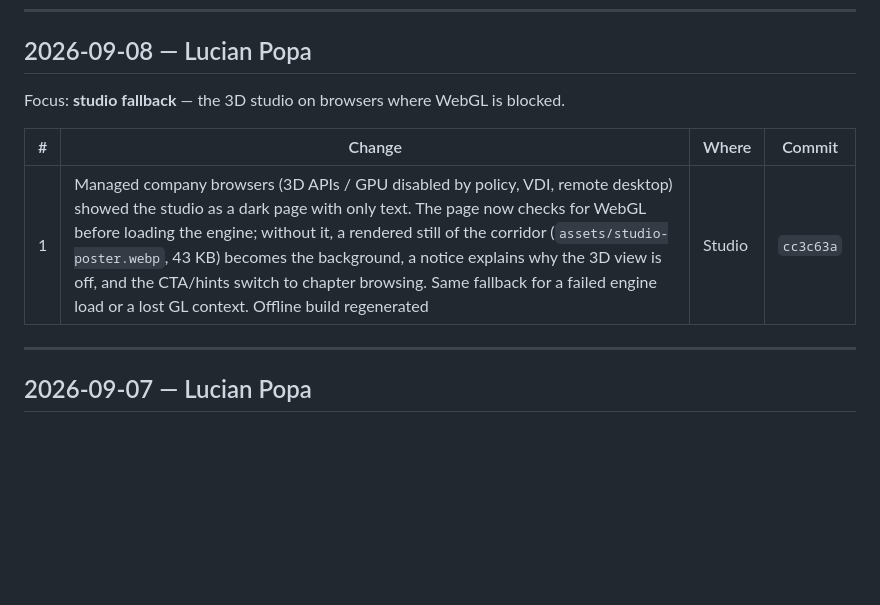
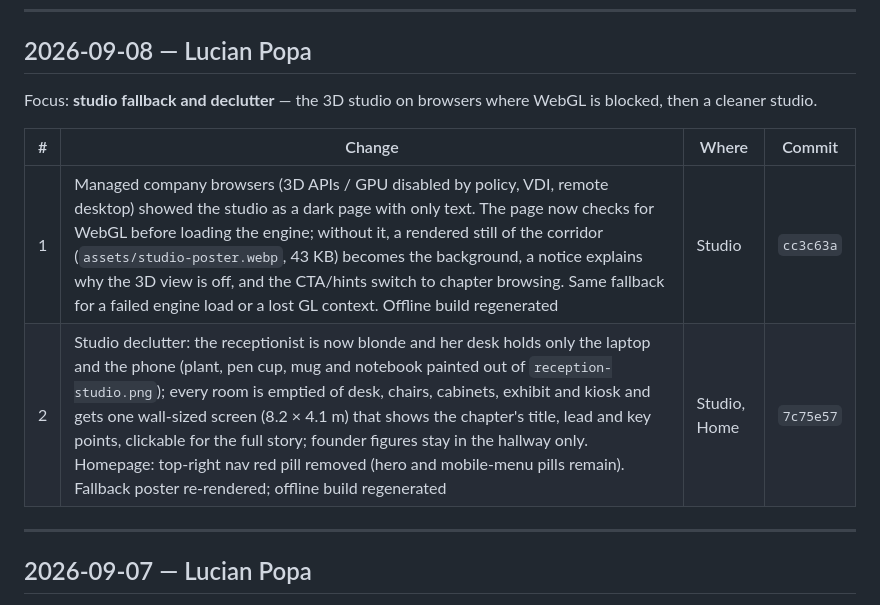
Before and after one commit to luciancpopa/shautech, a Markdown page: Progress.md, the part around the change. Rendered like a GitHub page; blank space fills up the shorter version.

Commit message:
Log 2026-09-08 changes in Progress.md

```diff
--- a/Progress.md
+++ b/Progress.md
@@ -9,11 +9,12 @@ Repo: <https://github.com/luciancpopa/shautech> · Live: <https://www.shautech.c
 
 ## 2026-09-08 — Lucian Popa
 
-Focus: **studio fallback** — the 3D studio on browsers where WebGL is blocked.
+Focus: **studio fallback and declutter** — the 3D studio on browsers where WebGL is blocked, then a cleaner studio.
 
 | # | Change | Where | Commit |
 |---|--------|-------|--------|
 | 1 | Managed company browsers (3D APIs / GPU disabled by policy, VDI, remote desktop) showed the studio as a dark page with only text. The page now checks for WebGL before loading the engine; without it, a rendered still of the corridor (`assets/studio-poster.webp`, 43 KB) becomes the background, a notice explains why the 3D view is off, and the CTA/hints switch to chapter browsing. Same fallback for a failed engine load or a lost GL context. Offline build regenerated | Studio | `cc3c63a` |
+| 2 | Studio declutter: the receptionist is now blonde and her desk holds only the laptop and the phone (plant, pen cup, mug and notebook painted out of `reception-studio.png`); every room is emptied of desk, chairs, cabinets, exhibit and kiosk and gets one wall-sized screen (8.2 × 4.1 m) that shows the chapter's title, lead and key points, clickable for the full story; founder figures stay in the hallway only. Homepage: top-right nav red pill removed (hero and mobile-menu pills remain). Fallback poster re-rendered; offline build regenerated | Studio, Home | `7c75e57` |
 
 ---
 
```
